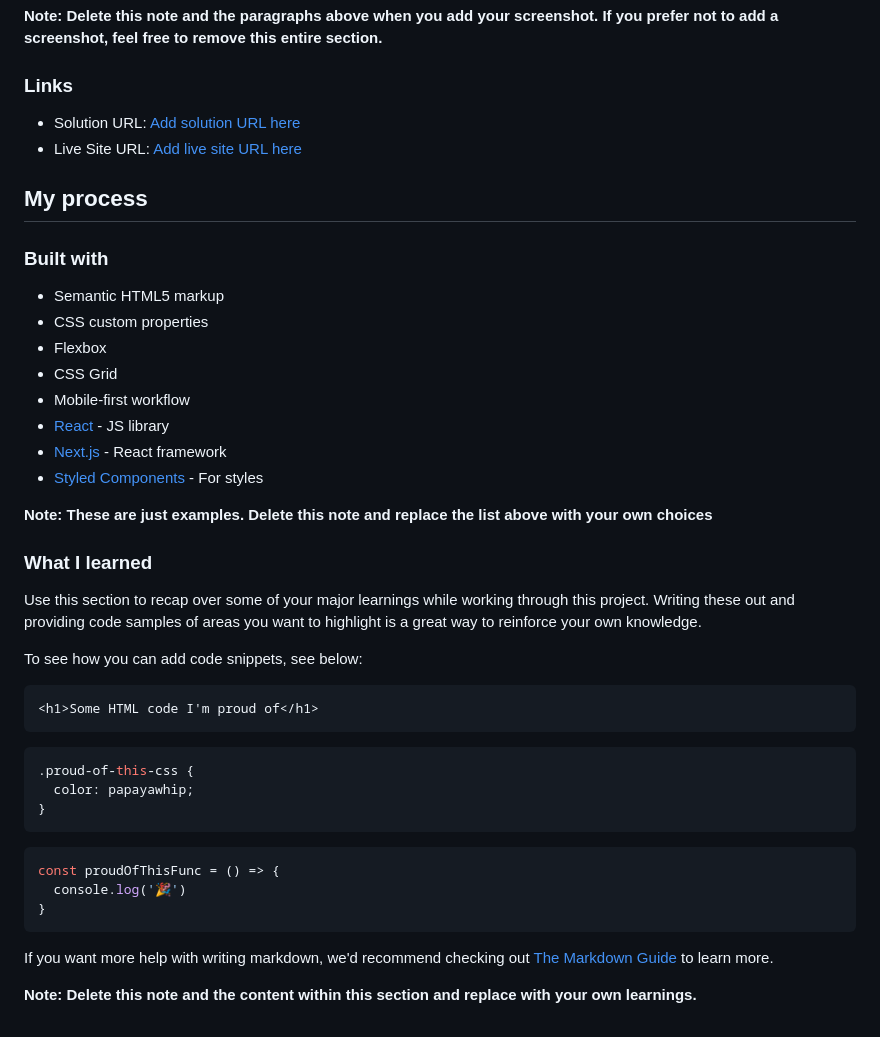
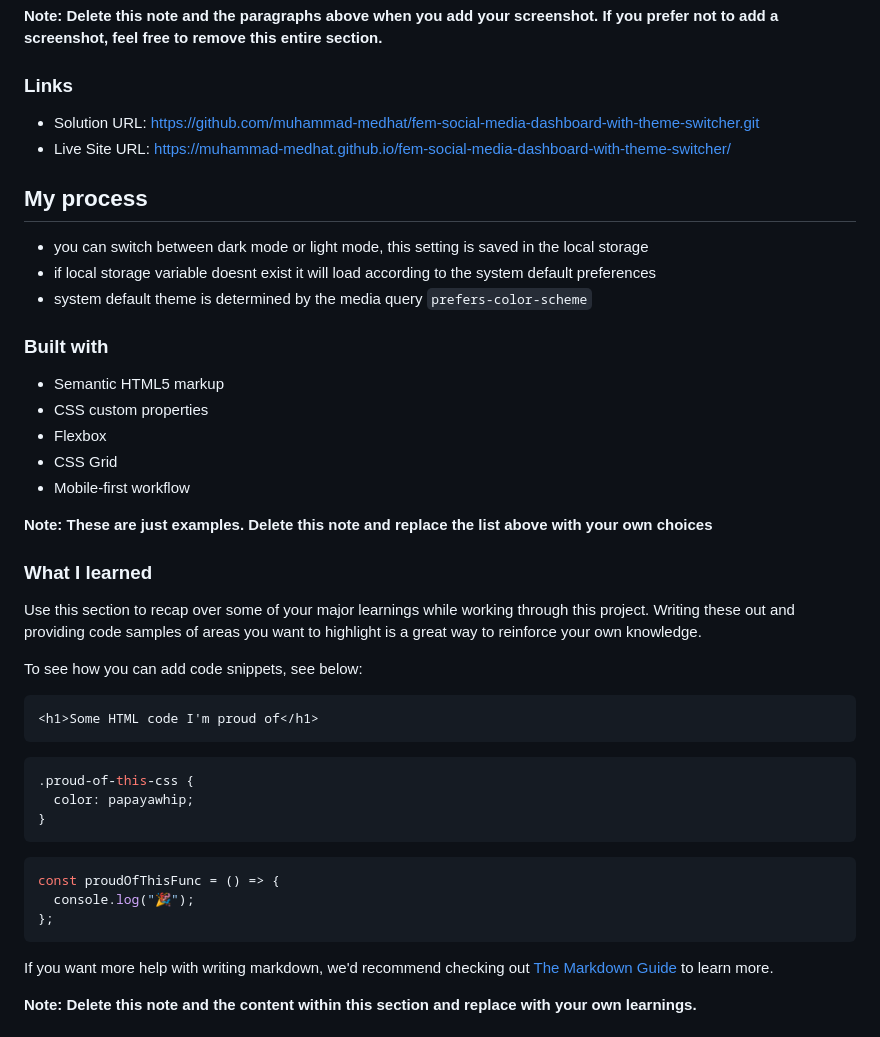
Before and after one commit to muhammad-medhat/fem-social-media-dashboard-with-theme-switcher, a Markdown page: README-template.md, the part around the change. Drawn GitHub-style.

````diff
--- a/README-template.md
+++ b/README-template.md
@@ -42,10 +42,14 @@ Then crop/optimize/edit your image however you like, add it to your project, and
 
 ### Links
 
-- Solution URL: [Add solution URL here](https://your-solution-url.com)
-- Live Site URL: [Add live site URL here](https://your-live-site-url.com)
+- Solution URL: https://github.com/muhammad-medhat/fem-social-media-dashboard-with-theme-switcher.git
+- Live Site URL: https://muhammad-medhat.github.io/fem-social-media-dashboard-with-theme-switcher/
 
 ## My process
+
+- you can switch between dark mode or light mode, this setting is saved in the local storage
+- if local storage variable doesnt exist it will load according to the system default preferences
+- system default theme is determined by the media query `prefers-color-scheme`
 
 ### Built with
 
@@ -54,9 +58,6 @@ Then crop/optimize/edit your image however you like, add it to your project, and
 - Flexbox
 - CSS Grid
 - Mobile-first workflow
-- [React](https://reactjs.org/) - JS library
-- [Next.js](https://nextjs.org/) - React framework
-- [Styled Components](https://styled-components.com/) - For styles
 
 **Note: These are just examples. Delete this note and replace the list above with your own choices**
 
@@ -69,15 +70,17 @@ To see how you can add code snippets, see below:
 ```html
 <h1>Some HTML code I'm proud of</h1>
 ```
+
 ```css
 .proud-of-this-css {
   color: papayawhip;
 }
 ```
+
 ```js
 const proudOfThisFunc = () => {
-  console.log('🎉')
-}
+  console.log("🎉");
+};
 ```
 
 If you want more help with writing markdown, we'd recommend checking out [The Markdown Guide](https://www.markdownguide.org/) to learn more.
````
Also changed, not shown: README.md (+45 -70 lines), images/scrsh.png (added), 3 other files.
